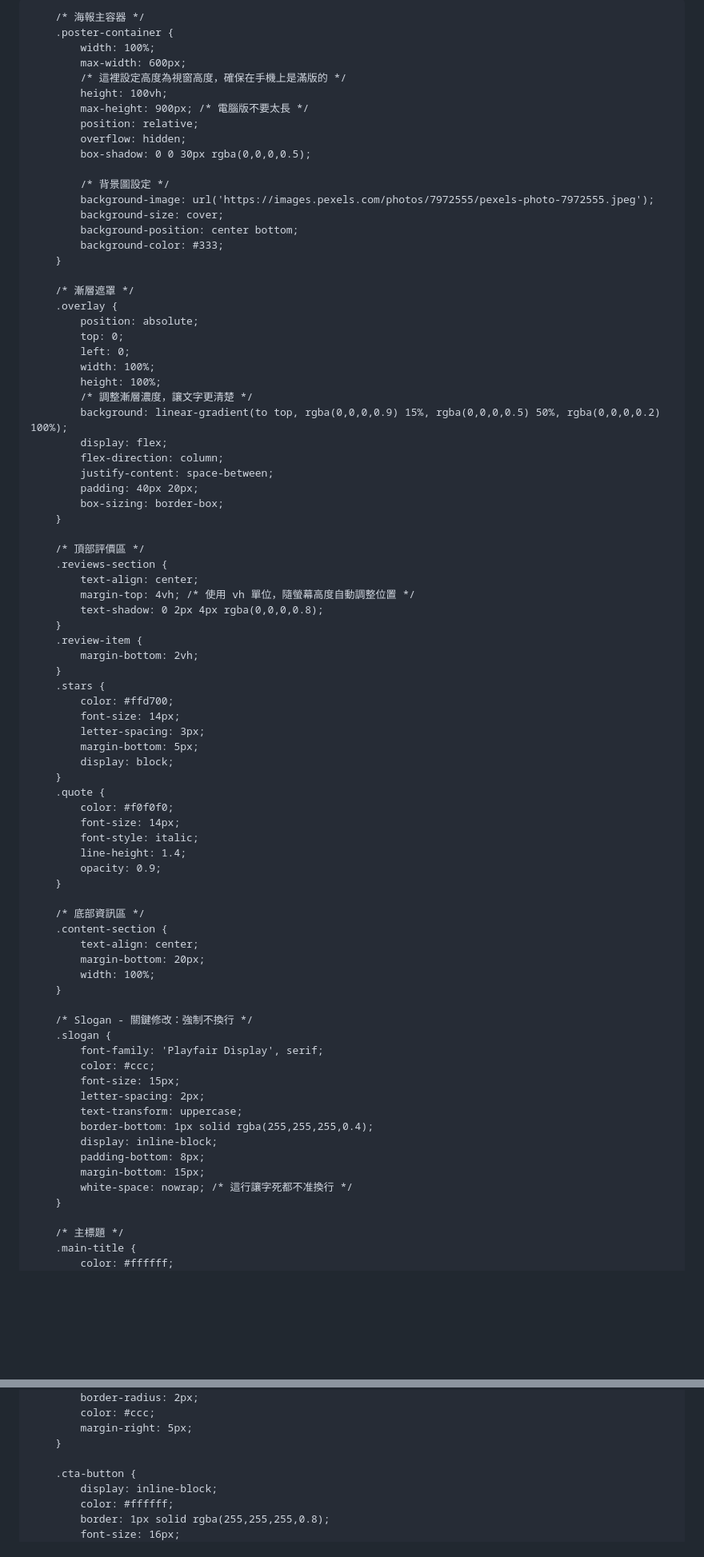
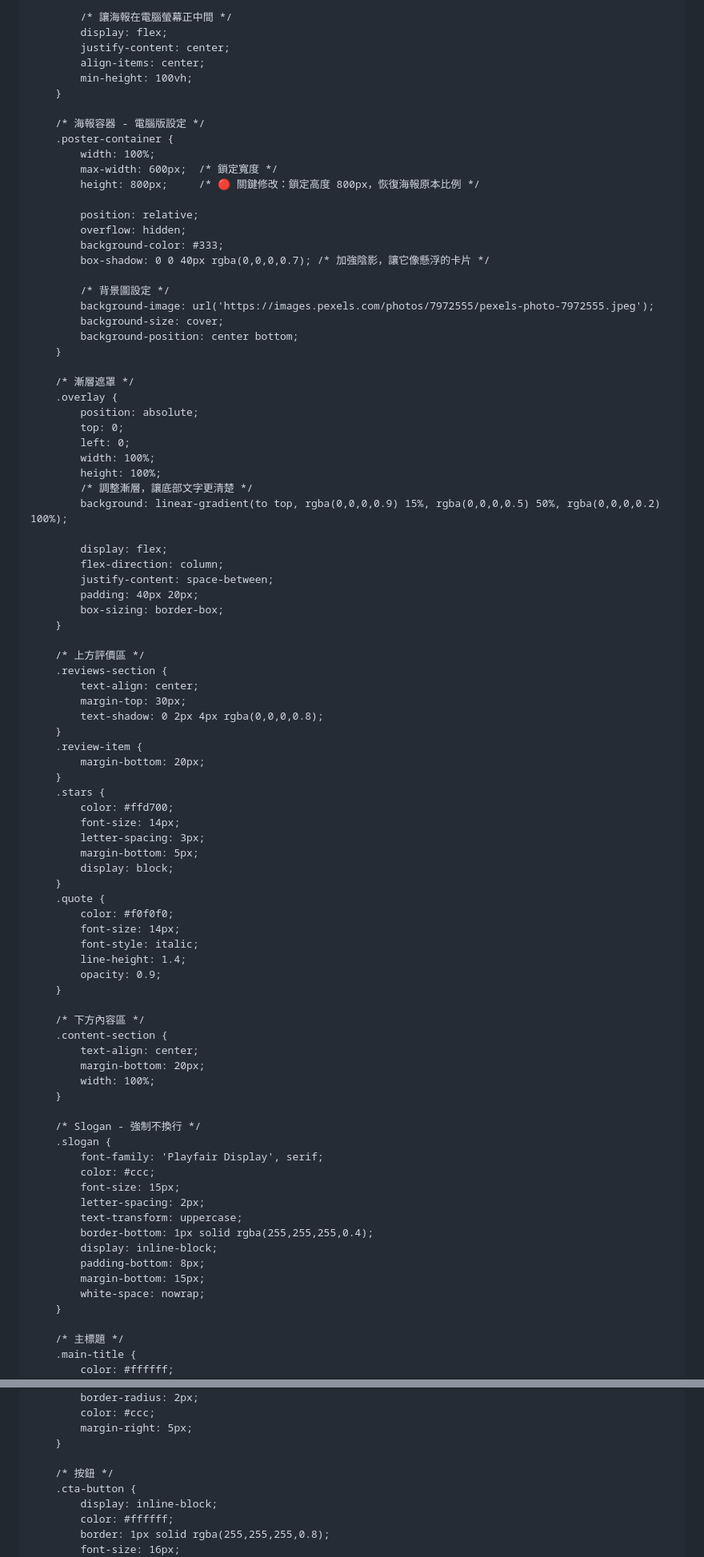
Before and after one commit to ste29-byte/inker-internship-2026, a Markdown page: README.md, 2 parts joined by grey strips. Shown at 80% size. Rendered like a GitHub page; blank space fills up the shorter version.

```diff
--- a/README.md
+++ b/README.md
@@ -6,34 +6,35 @@
     <title>115 Inker Internship</title>
     <link href="https://fonts.googleapis.com/css2?family=Noto+Serif+TC:wght@400;700;900&family=Playfair+Display:ital,wght@1,500&display=swap" rel="stylesheet">
     <style>
-        /* 全域設定 */
+        /* 全域背景設定 */
         body {
             margin: 0;
             padding: 0;
-            background-color: #1a1a1a;
+            background-color: #1a1a1a; /* 網頁深色背景 */
             font-family: 'Noto Serif TC', serif;
+
+            /* 讓海報在電腦螢幕正中間 */
             display: flex;
             justify-content: center;
             align-items: center;
             min-height: 100vh;
         }
 
-        /* 海報主容器 */
+        /* 海報容器 - 電腦版設定 */
         .poster-container {
             width: 100%;
-            max-width: 600px;
-            /* 這裡設定高度為視窗高度，確保在手機上是滿版的 */
-            height: 100vh;
-            max-height: 900px; /* 電腦版不要太長 */
+            max-width: 600px;  /* 鎖定寬度 */
+            height: 800px;     /* 🔴 關鍵修改：鎖定高度 800px，恢復海報原本比例 */
+
             position: relative;
             overflow: hidden;
-            box-shadow: 0 0 30px rgba(0,0,0,0.5);
+            background-color: #333;
+            box-shadow: 0 0 40px rgba(0,0,0,0.7); /* 加強陰影，讓它像懸浮的卡片 */
 
             /* 背景圖設定 */
             background-image: url('https://images.pexels.com/photos/7972555/pexels-photo-7972555.jpeg');
             background-size: cover;
             background-position: center bottom;
-            background-color: #333;
         }
 
         /* 漸層遮罩 */
@@ -43,8 +44,9 @@
             left: 0;
             width: 100%;
             height: 100%;
-            /* 調整漸層濃度，讓文字更清楚 */
+            /* 調整漸層，讓底部文字更清楚 */
             background: linear-gradient(to top, rgba(0,0,0,0.9) 15%, rgba(0,0,0,0.5) 50%, rgba(0,0,0,0.2) 100%);
+
             display: flex;
             flex-direction: column;
             justify-content: space-between;
@@ -52,14 +54,14 @@
             box-sizing: border-box;
         }
 
-        /* 頂部評價區 */
+        /* 上方評價區 */
         .reviews-section {
             text-align: center;
-            margin-top: 4vh; /* 使用 vh 單位，隨螢幕高度自動調整位置 */
+            margin-top: 30px;
             text-shadow: 0 2px 4px rgba(0,0,0,0.8);
         }
         .review-item {
-            margin-bottom: 2vh;
+            margin-bottom: 20px;
         }
         .stars {
             color: #ffd700;
@@ -76,14 +78,14 @@
             opacity: 0.9;
         }
 
-        /* 底部資訊區 */
+        /* 下方內容區 */
         .content-section {
             text-align: center;
             margin-bottom: 20px;
             width: 100%;
         }
 
-        /* Slogan - 關鍵修改：強制不換行 */
+        /* Slogan - 強制不換行 */
         .slogan {
             font-family: 'Playfair Display', serif;
             color: #ccc;
@@ -94,7 +96,7 @@
             display: inline-block;
             padding-bottom: 8px;
             margin-bottom: 15px;
-            white-space: nowrap; /* 這行讓字死都不准換行 */
+            white-space: nowrap;
         }
 
         /* 主標題 */
@@ -139,6 +141,7 @@
             margin-right: 5px;
         }
 
+        /* 按鈕 */
         .cta-button {
             display: inline-block;
             color: #ffffff;
```
Also changed, not shown: other parts of README.md (+13 -33 lines).
